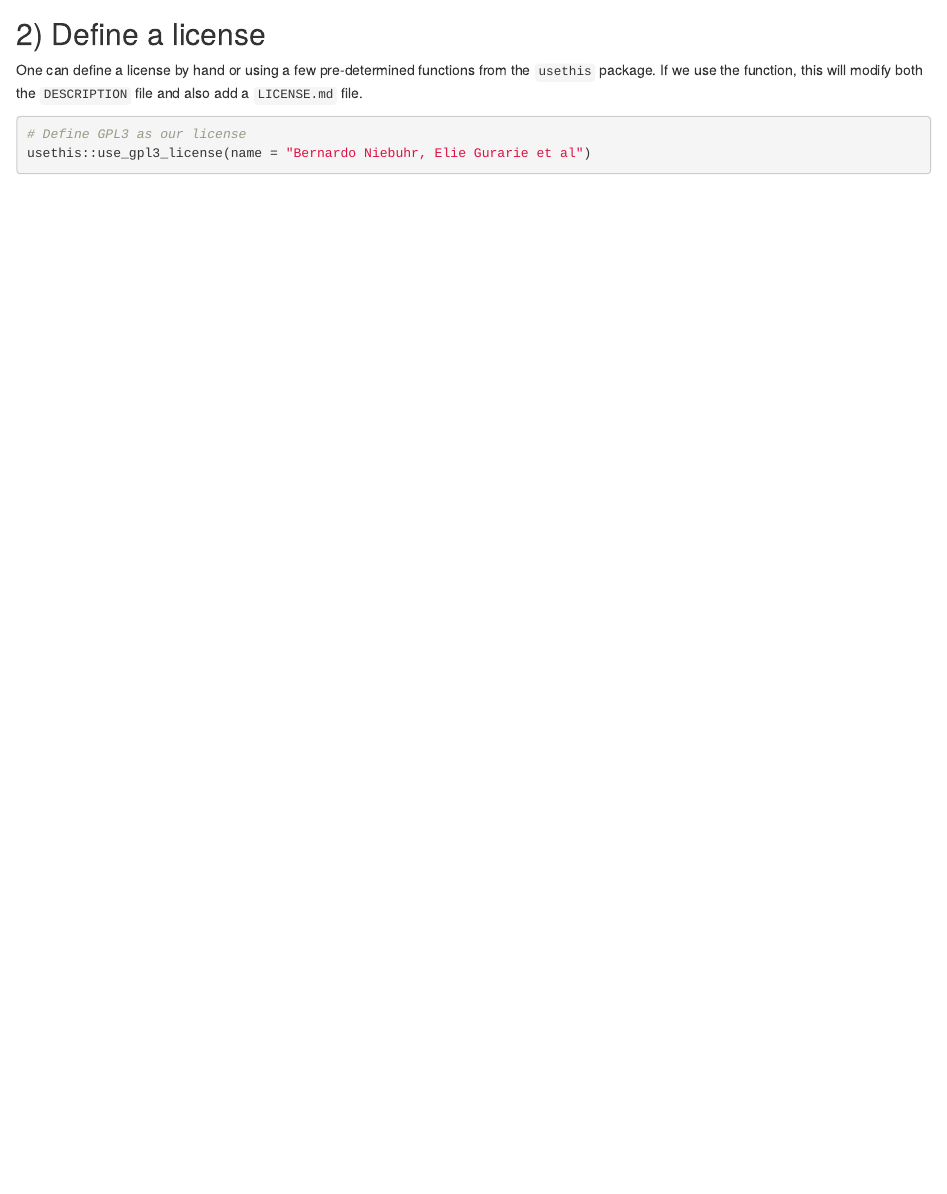
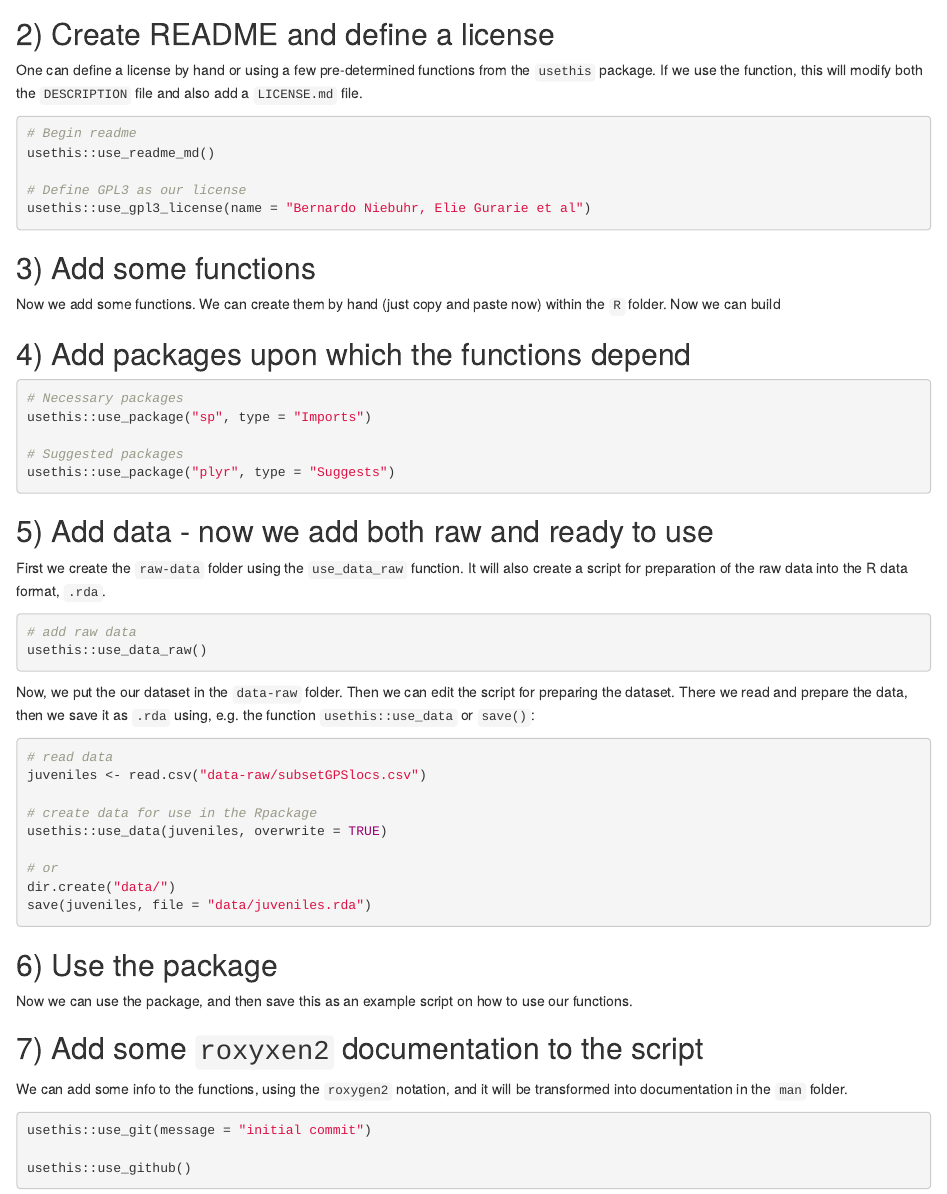
Before and after one commit to bniebuhr/howtoRpackage, an R Markdown document (documentation/howto_create.Rmd): the page in a window 1100 px wide, from 480 px down before the commit and from 450 px down after it, so that both start at the same text. Rendered offline with R 4.5, knitr and Pandoc, with nearby package versions; some code elsewhere in the file could not run offline.

Commit message:
add readme

````diff
--- a/documentation/howto_create.Rmd
+++ b/documentation/howto_create.Rmd
@@ -25,11 +29,14 @@ library(usethis)
 usethis::create_package("howtoRpackage")
 ```
 
-## 2) Define a license
+## 2) Create README and define a license
 
 One can define a license by hand or using a few pre-determined functions from the `usethis` package. If we use the function, this will modify both the `DESCRIPTION` file and also add a  `LICENSE.md` file.
 
 ```{r}
+# Begin readme
+usethis::use_readme_md()
+
 # Define GPL3 as our license
 usethis::use_gpl3_license(name = "Bernardo Niebuhr, Elie Gurarie et al")
 ```
@@ -82,4 +89,6 @@ We can add some info to the functions, using the `roxygen2` notation, and it wil
 
 ```{r}
 usethis::use_git(message = "initial commit")
+
+usethis::use_github()
 ```
````
Also changed, not shown: README.md (added), documentation/howto_create.nb.html, documentation/howto_create.Rmd (4 more changed lines).
